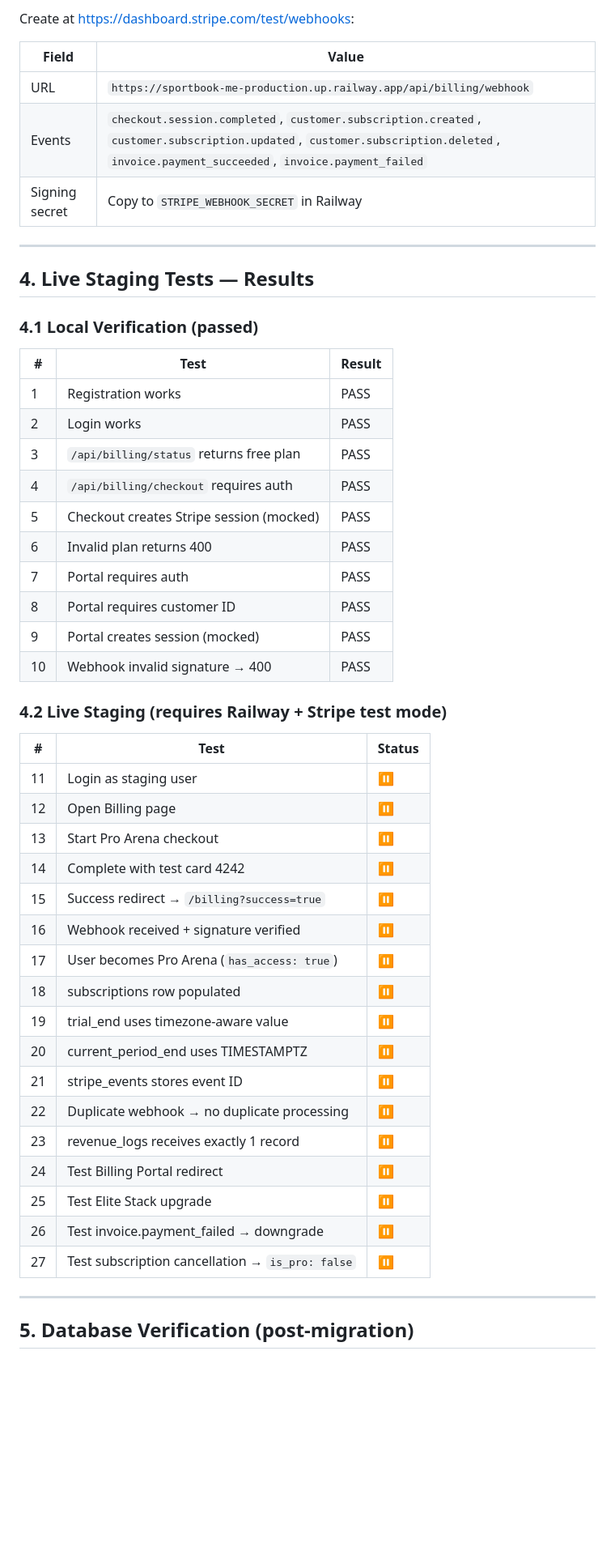
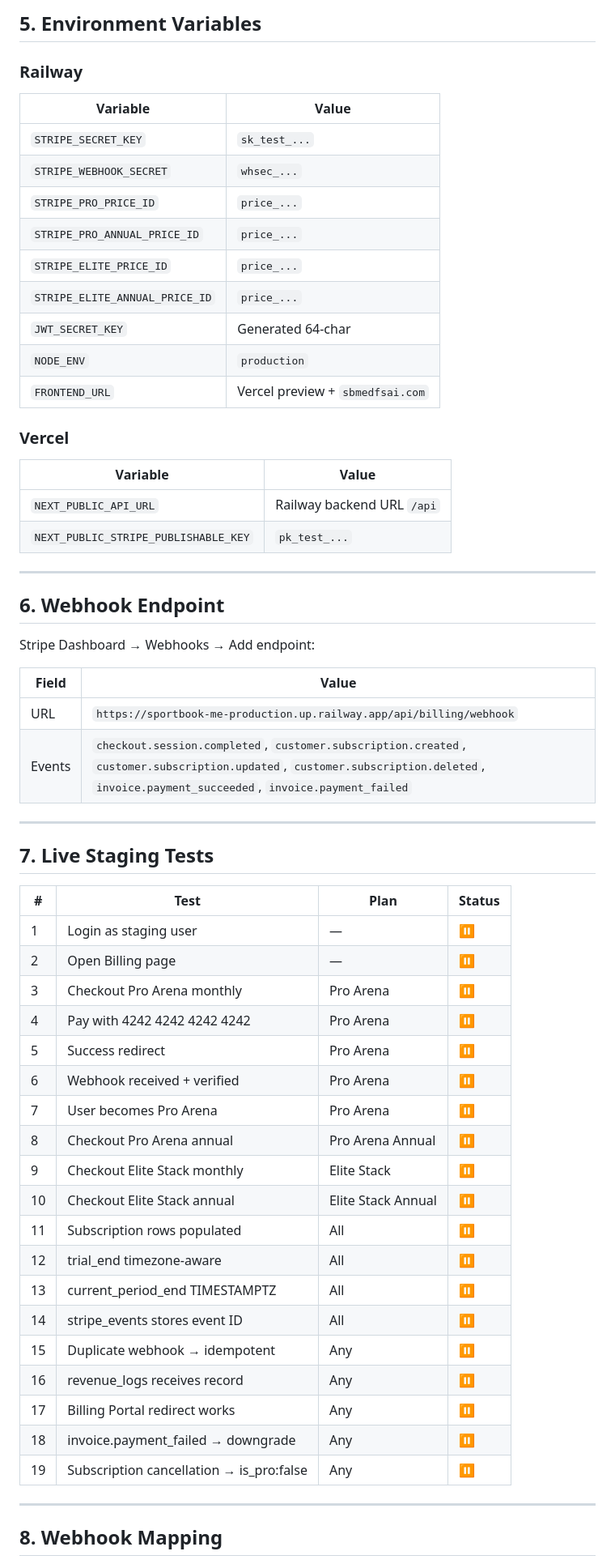
Before and after one commit to Marino816/Sportbook-me-, a Markdown page: phase6_stripe_staging_results.md, the part around one of its changes. Shown at 81% size. Drawn GitHub-style; blank space fills up the shorter version.

Commit message:
docs: update staging report with final 4-plan pricing

```diff
--- a/phase6_stripe_staging_results.md
+++ b/phase6_stripe_staging_results.md
@@ -70,54 +60,65 @@ Create at https://dashboard.stripe.com/test/products:
 
-Create at https://dashboard.stripe.com/test/webhooks:
+## 5. Environment Variables
+
+### Railway
+
+| Variable | Value |
+|----------|-------|
+| `STRIPE_SECRET_KEY` | `sk_test_...` |
+| `STRIPE_WEBHOOK_SECRET` | `whsec_...` |
+| `STRIPE_PRO_PRICE_ID` | `price_...` |
+| `STRIPE_PRO_ANNUAL_PRICE_ID` | `price_...` |
+| `STRIPE_ELITE_PRICE_ID` | `price_...` |
+| `STRIPE_ELITE_ANNUAL_PRICE_ID` | `price_...` |
+| `JWT_SECRET_KEY` | Generated 64-char |
+| `NODE_ENV` | `production` |
+| `FRONTEND_URL` | Vercel preview + `sbmedfsai.com` |
+
+### Vercel
+
+| Variable | Value |
+|----------|-------|
+| `NEXT_PUBLIC_API_URL` | Railway backend URL `/api` |
+| `NEXT_PUBLIC_STRIPE_PUBLISHABLE_KEY` | `pk_test_...` |
+
+---
+
+## 6. Webhook Endpoint
+
+Stripe Dashboard → Webhooks → Add endpoint:
 
 | Field | Value |
 |-------|-------|
 | URL | `https://sportbook-me-production.up.railway.app/api/billing/webhook` |
 | Events | `checkout.session.completed`, `customer.subscription.created`, `customer.subscription.updated`, `customer.subscription.deleted`, `invoice.payment_succeeded`, `invoice.payment_failed` |
-| Signing secret | Copy to `STRIPE_WEBHOOK_SECRET` in Railway |
 
 ---
 
-## 4. Live Staging Tests — Results
+## 7. Live Staging Tests
 
-### 4.1 Local Verification (passed)
-
-| # | Test | Result |
-|---|------|--------|
-| 1 | Registration works | PASS |
-| 2 | Login works | PASS |
-| 3 | `/api/billing/status` returns free plan | PASS |
-| 4 | `/api/billing/checkout` requires auth | PASS |
-| 5 | Checkout creates Stripe session (mocked) | PASS |
-| 6 | Invalid plan returns 400 | PASS |
-| 7 | Portal requires auth | PASS |
-| 8 | Portal requires customer ID | PASS |
-| 9 | Portal creates session (mocked) | PASS |
-| 10 | Webhook invalid signature → 400 | PASS |
-
-### 4.2 Live Staging (requires Railway + Stripe test mode)
-
-| # | Test | Status |
-|---|------|--------|
-| 11 | Login as staging user | ⏸️ |
-| 12 | Open Billing page | ⏸️ |
-| 13 | Start Pro Arena checkout | ⏸️ |
-| 14 | Complete with test card 4242 | ⏸️ |
-| 15 | Success redirect → `/billing?success=true` | ⏸️ |
-| 16 | Webhook received + signature verified | ⏸️ |
-| 17 | User becomes Pro Arena (`has_access: true`) | ⏸️ |
-| 18 | subscriptions row populated | ⏸️ |
-| 19 | trial_end uses timezone-aware value | ⏸️ |
-| 20 | current_period_end uses TIMESTAMPTZ | ⏸️ |
-| 21 | stripe_events stores event ID | ⏸️ |
-| 22 | Duplicate webhook → no duplicate processing | ⏸️ |
-| 23 | revenue_logs receives exactly 1 record | ⏸️ |
-| 24 | Test Billing Portal redirect | ⏸️ |
-| 25 | Test Elite Stack upgrade | ⏸️ |
-| 26 | Test invoice.payment_failed → downgrade | ⏸️ |
-| 27 | Test subscription cancellation → `is_pro: false` | ⏸️ |
+| # | Test | Plan | Status |
+|---|------|------|--------|
+| 1 | Login as staging user | — | ⏸️ |
+| 2 | Open Billing page | — | ⏸️ |
+| 3 | Checkout Pro Arena monthly | Pro Arena | ⏸️ |
+| 4 | Pay with 4242 4242 4242 4242 | Pro Arena | ⏸️ |
+| 5 | Success redirect | Pro Arena | ⏸️ |
+| 6 | Webhook received + verified | Pro Arena | ⏸️ |
+| 7 | User becomes Pro Arena | Pro Arena | ⏸️ |
+| 8 | Checkout Pro Arena annual | Pro Arena Annual | ⏸️ |
+| 9 | Checkout Elite Stack monthly | Elite Stack | ⏸️ |
+| 10 | Checkout Elite Stack annual | Elite Stack Annual | ⏸️ |
+| 11 | Subscription rows populated | All | ⏸️ |
+| 12 | trial_end timezone-aware | All | ⏸️ |
+| 13 | current_period_end TIMESTAMPTZ | All | ⏸️ |
+| 14 | stripe_events stores event ID | All | ⏸️ |
+| 15 | Duplicate webhook → idempotent | Any | ⏸️ |
+| 16 | revenue_logs receives record | Any | ⏸️ |
+| 17 | Billing Portal redirect works | Any | ⏸️ |
+| 18 | invoice.payment_failed → downgrade | Any | ⏸️ |
+| 19 | Subscription cancellation → is_pro:false | Any | ⏸️ |
 
 ---
 
-## 5. Database Verification (post-migration)
+## 8. Webhook Mapping
 
```
Also changed, not shown: other parts of phase6_stripe_staging_results.md (+62 -59 lines).
